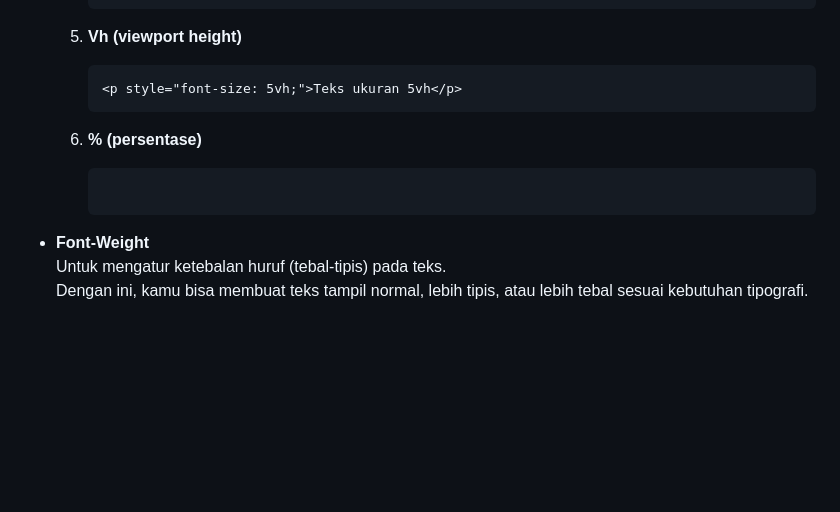
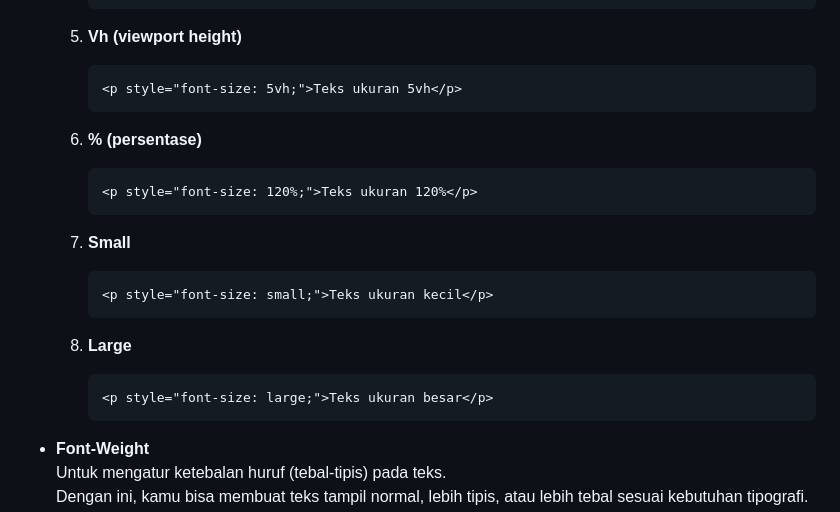
Before and after one commit to iqialfariq/LearnCSS-beginners, a Markdown page: README.md, the part around the change. GitHub-like rendering; blank space fills up the shorter version.

````diff
--- a/README.md
+++ b/README.md
@@ -277,6 +277,18 @@
 
   6. **% (persentase)**
      ```html
+     <p style="font-size: 120%;">Teks ukuran 120%</p>
+     ```
+
+  7. **Small**
+     ```html
+     <p style="font-size: small;">Teks ukuran kecil</p>
+     ```
+
+  8. **Large**
+     ```html
+     <p style="font-size: large;">Teks ukuran besar</p>
+     ```
 
 - **Font-Weight**
   Untuk mengatur ketebalan huruf (tebal-tipis) pada teks.
````
